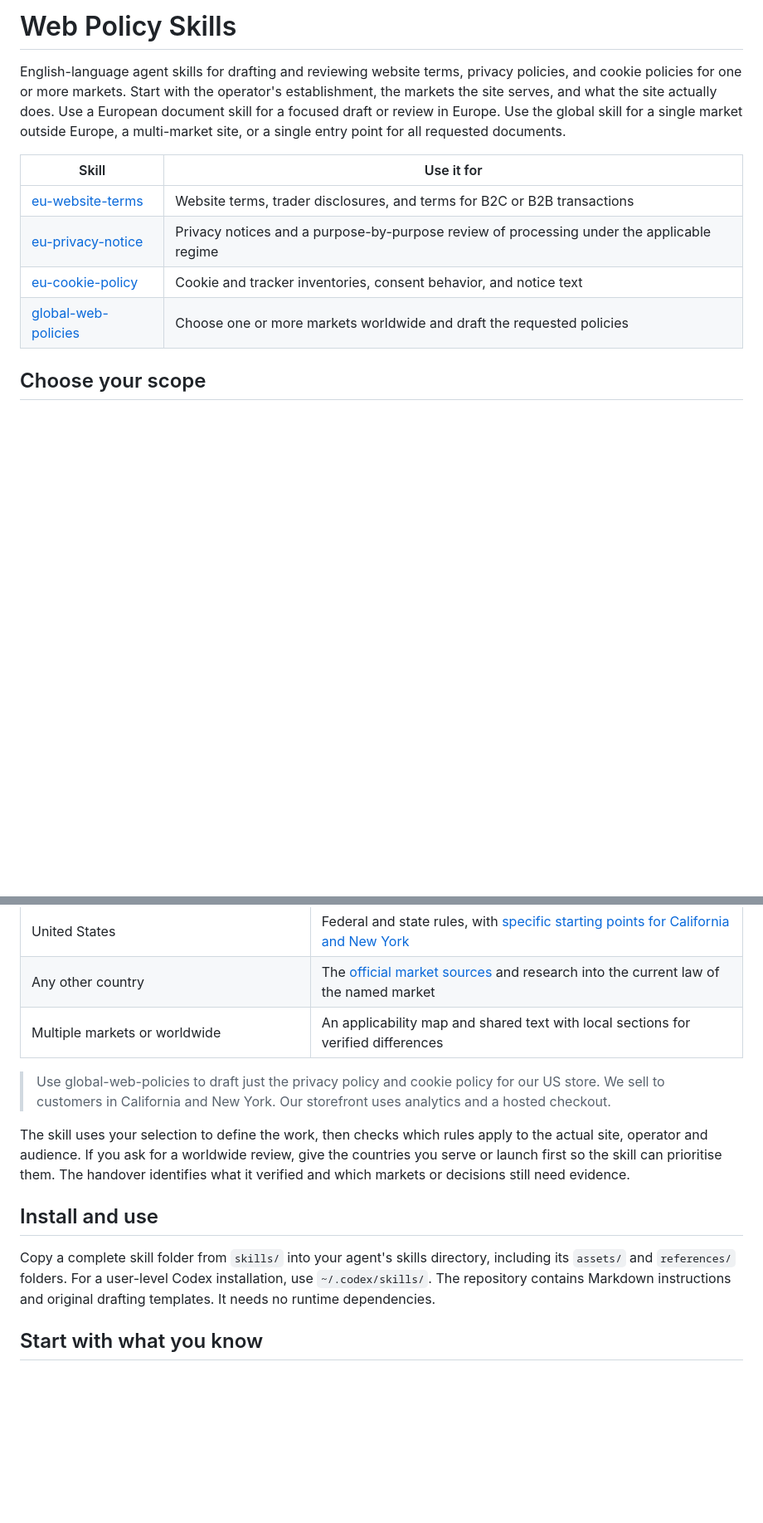
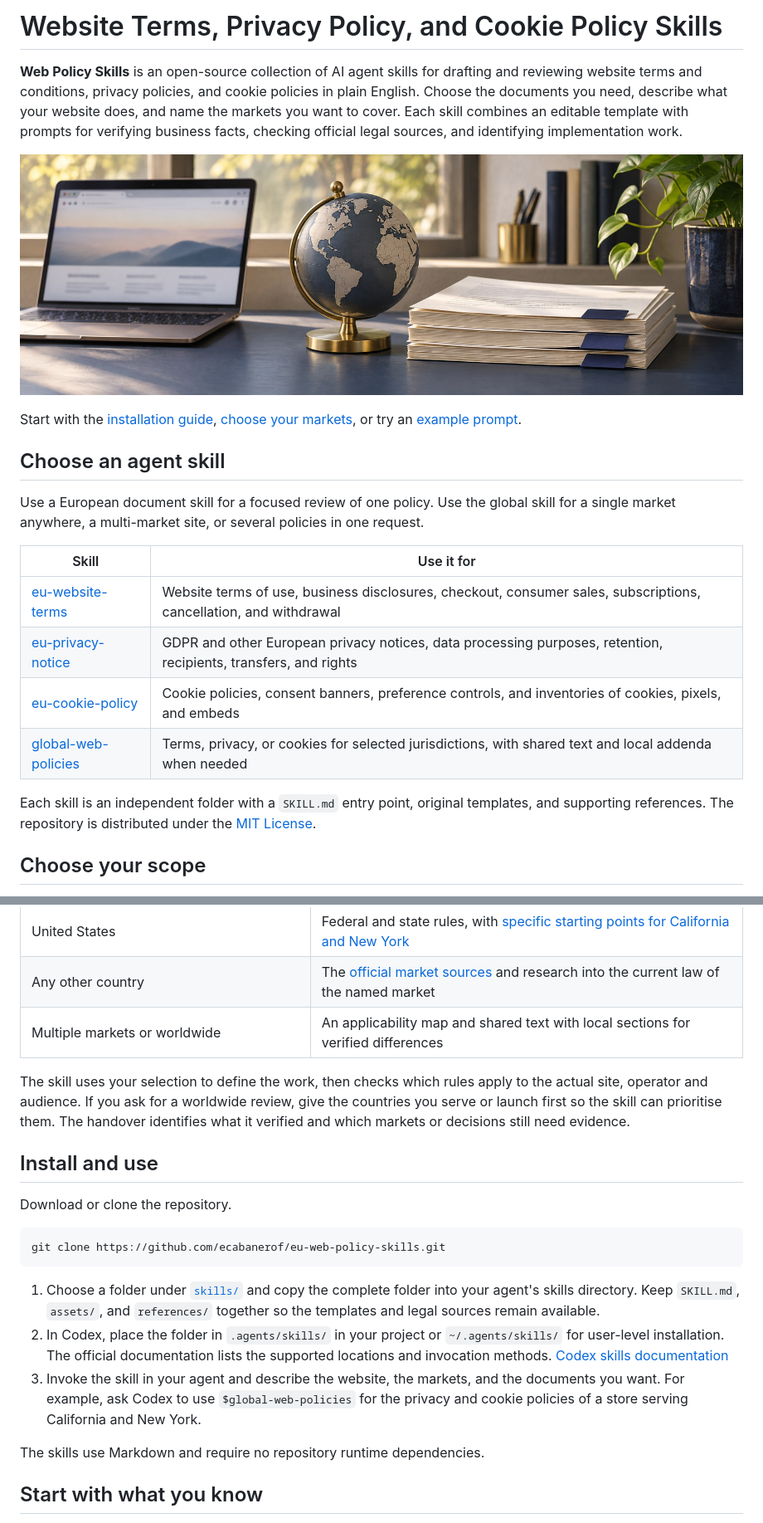
Before and after one commit to ecabanerof/eu-web-policy-skills, a Markdown page: README.md, 2 parts joined by grey strips. Shown at 83% size. Rendered like a GitHub page; pictures changed too: assets/website-policy-drafting-banner.jpg (added); blank space fills up the shorter version.

````diff
--- a/README.md
+++ b/README.md
@@ -1,16 +1,27 @@
-# Web Policy Skills
+# Website Terms, Privacy Policy, and Cookie Policy Skills
 
-English-language agent skills for drafting and reviewing website terms, privacy policies, and cookie policies for one or more markets.
-Start with the operator's establishment, the markets the site serves, and what the site actually does.
-Use a European document skill for a focused draft or review in Europe.
-Use the global skill for a single market outside Europe, a multi-market site, or a single entry point for all requested documents.
+**Web Policy Skills** is an open-source collection of AI agent skills for drafting and reviewing website terms and conditions, privacy policies, and cookie policies in plain English.
+Choose the documents you need, describe what your website does, and name the markets you want to cover.
+Each skill combines an editable template with prompts for verifying business facts, checking official legal sources, and identifying implementation work.
+
+![A laptop, a world globe, and a stack of tabbed policy documents on a desk](assets/website-policy-drafting-banner.jpg)
+
+Start with the [installation guide](#install-and-use), [choose your markets](#choose-your-scope), or try an [example prompt](#example-prompts).
+
+## Choose an agent skill
+
+Use a European document skill for a focused review of one policy.
+Use the global skill for a single market anywhere, a multi-market site, or several policies in one request.
 
 | Skill | Use it for |
 | --- | --- |
-| [eu-website-terms](skills/eu-website-terms/SKILL.md) | Website terms, trader disclosures, and terms for B2C or B2B transactions |
-| [eu-privacy-notice](skills/eu-privacy-notice/SKILL.md) | Privacy notices and a purpose-by-purpose review of processing under the applicable regime |
-| [eu-cookie-policy](skills/eu-cookie-policy/SKILL.md) | Cookie and tracker inventories, consent behavior, and notice text |
-| [global-web-policies](skills/global-web-policies/SKILL.md) | Choose one or more markets worldwide and draft the requested policies |
+| [eu-website-terms](skills/eu-website-terms/SKILL.md) | Website terms of use, business disclosures, checkout, consumer sales, subscriptions, cancellation, and withdrawal |
+| [eu-privacy-notice](skills/eu-privacy-notice/SKILL.md) | GDPR and other European privacy notices, data processing purposes, retention, recipients, transfers, and rights |
+| [eu-cookie-policy](skills/eu-cookie-policy/SKILL.md) | Cookie policies, consent banners, preference controls, and inventories of cookies, pixels, and embeds |
+| [global-web-policies](skills/global-web-policies/SKILL.md) | Terms, privacy, or cookies for selected jurisdictions, with shared text and local addenda when needed |
+
+Each skill is an independent folder with a `SKILL.md` entry point, original templates, and supporting references.
+The repository is distributed under the [MIT License](LICENSE).
 
 ## Choose your scope
 
@@ -26,20 +37,26 @@ For a market with subnational rules, name the states, provinces or territories y
 | Any other country | The [official market sources](skills/global-web-policies/references/market-sources.md) and research into the current law of the named market |
 | Multiple markets or worldwide | An applicability map and shared text with local sections for verified differences |
 
-> Use global-web-policies to draft just the privacy policy and cookie policy for our US store.
-> We sell to customers in California and New York.
-> Our storefront uses analytics and a hosted checkout.
-
 The skill uses your selection to define the work, then checks which rules apply to the actual site, operator and audience.
 If you ask for a worldwide review, give the countries you serve or launch first so the skill can prioritise them.
 The handover identifies what it verified and which markets or decisions still need evidence.
 
 ## Install and use
 
-Copy a complete skill folder from `skills/` into your agent's skills directory, including its `assets/` and `references/` folders.
-For a user-level Codex installation, use `~/.codex/skills/`.
-The repository contains Markdown instructions and original drafting templates.
-It needs no runtime dependencies.
+Download or clone the repository.
+
+```sh
+git clone https://github.com/ecabanerof/eu-web-policy-skills.git
+```
+
+1. Choose a folder under [`skills/`](skills) and copy the complete folder into your agent's skills directory.
+   Keep `SKILL.md`, `assets/`, and `references/` together so the templates and legal sources remain available.
+2. In Codex, place the folder in `.agents/skills/` in your project or `~/.agents/skills/` for user-level installation.
+   The official documentation lists the supported locations and invocation methods. [Codex skills documentation](https://learn.chatgpt.com/docs/build-skills)
+3. Invoke the skill in your agent and describe the website, the markets, and the documents you want.
+   For example, ask Codex to use `$global-web-policies` for the privacy and cookie policies of a store serving California and New York.
+
+The skills use Markdown and require no repository runtime dependencies.
 
 ## Start with what you know
 
````
Also changed, not shown: other parts of README.md (+95 -22 lines).
